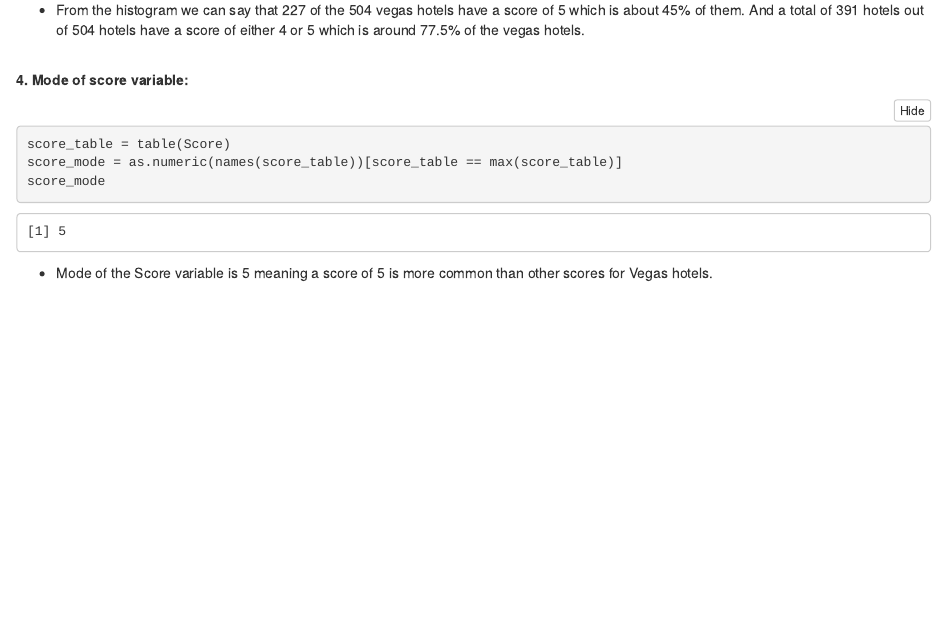
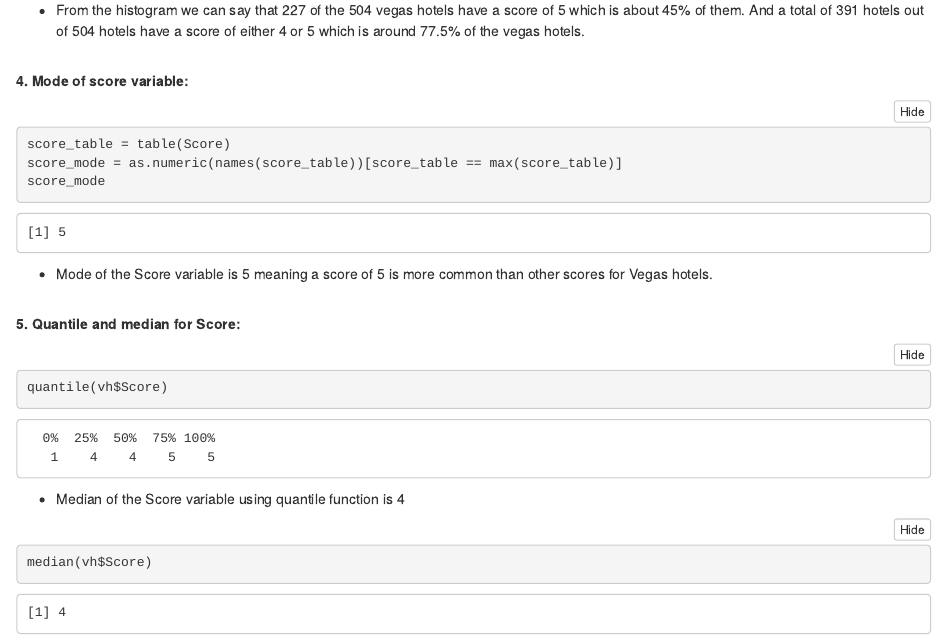
Before and after one commit to harini-akula/Machine-Learning-Exploratory-Data-Analysis-with-R, an R Markdown document (Exploratory Data Analysis.Rmd): the page in a window 1100 px wide, from 2600 px down before the commit and from 2780 px down after it, so that both start at the same text. The pictures show the output file Exploratory Data Analysis.nb.html that the author committed with the source, opened offline.

Commit message:
Add quantile and median for Score

````diff
--- a/Exploratory Data Analysis.Rmd
+++ b/Exploratory Data Analysis.Rmd
@@ -52,3 +52,14 @@ score_mode = as.numeric(names(score_table))[score_table == max(score_table)]
 score_mode
 ```
 * Mode of the Score variable is 5 meaning a score of 5 is more common than other scores for Vegas hotels.
+
+<br/>
+**5. Quantile and median for Score:**
+```{R}
+quantile(vh$Score)
+```
+* Median of the Score variable using quantile function is 4
+
+```{R}
+median(vh$Score)
+```
````
Also changed, not shown: Exploratory Data Analysis.nb.html.
